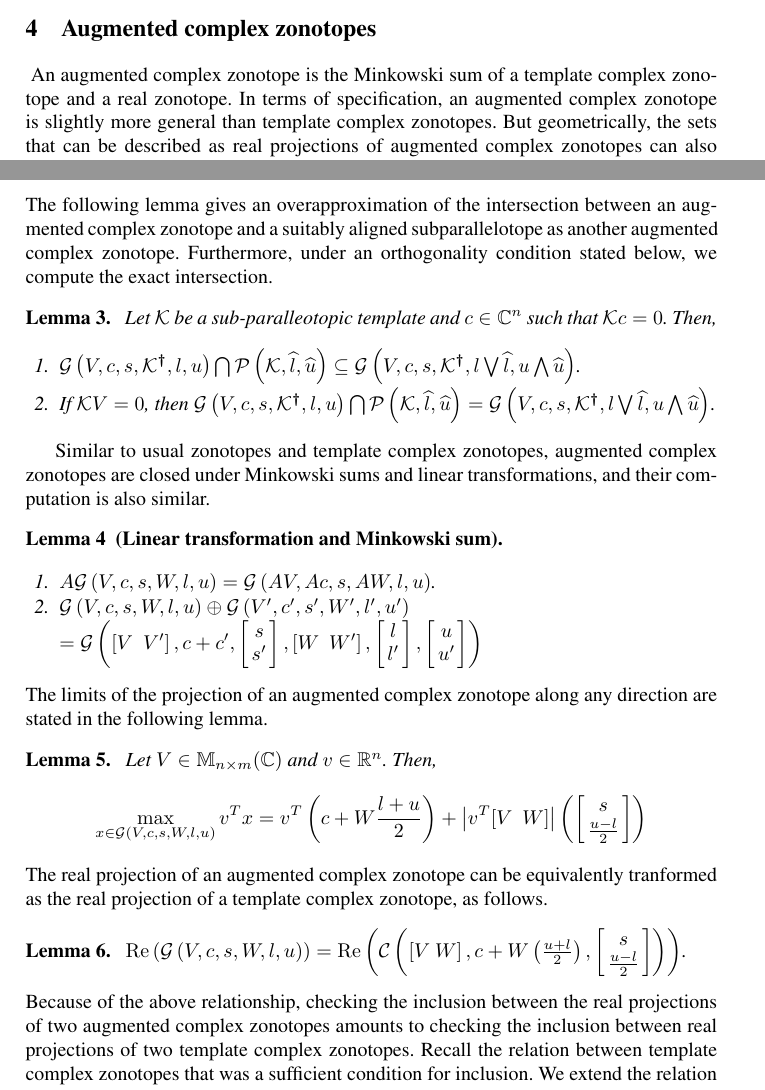
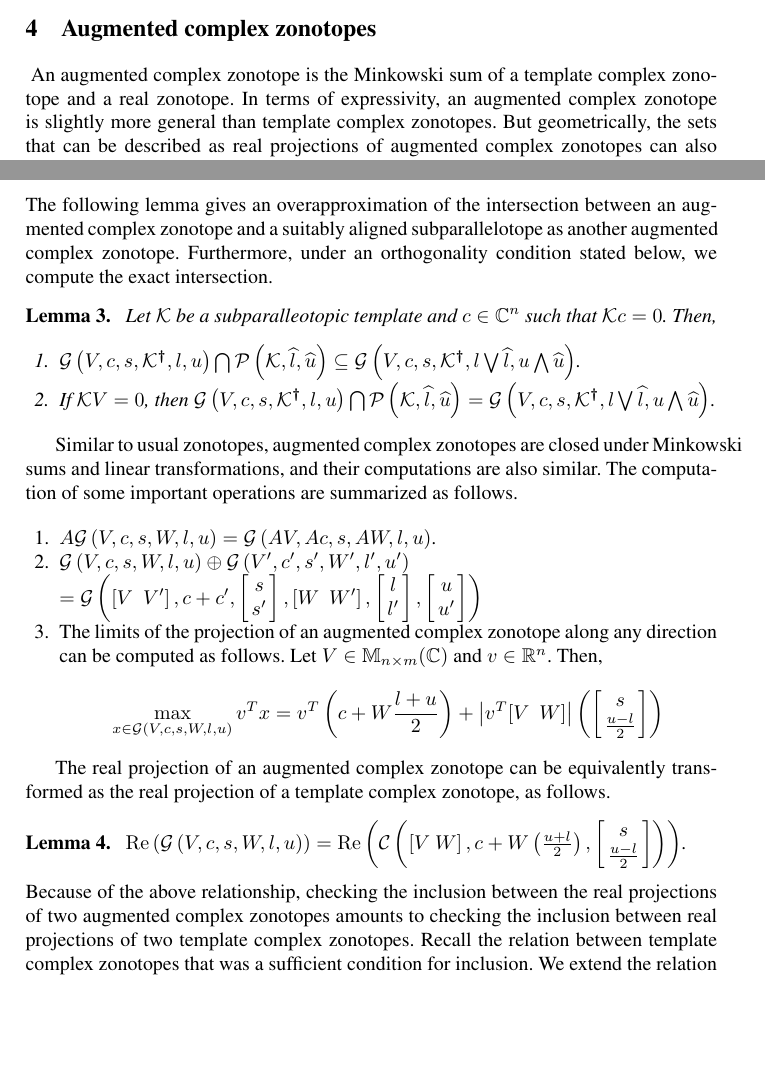
Before and after one commit to asarvind/ComplexZonotope, a LaTeX paper (LinHybridSystem/report/main.tex, which reads LinHybridSystem/report/acz.tex): two parts of pages 7 and 8 of 18, joined at a grey line, cut so that both start at the same text, the shorter picture padded with empty space. Compiled offline with pdfLaTeX.

```diff
--- a/LinHybridSystem/report/acz.tex
+++ b/LinHybridSystem/report/acz.tex
@@ -1,12 +1,12 @@
 An augmented complex zonotope is the Minkowski sum of a template
-complex zonotope and a real zonotope.  In terms of specification, an
+complex zonotope and a real zonotope. In terms of expressivity, an
 augmented complex zonotope is slightly more general than template
 complex zonotopes.  But geometrically, the sets that can be described
 as real projections of augmented complex zonotopes can also be
 described as real projections of template complex zonotopes.  However,
 with augmented complex zonotopes, the intersection with
 subparallelotopic constraints can be succinctly specified, as we will
-see latter.  Consequently, this representation is more convenient to
+see latter. Consequently, this representation is more convenient to
 derive conditions for computing invariants for the affine hybrid
 system.
 %
@@ -29,7 +29,7 @@
 intersection.
 %
 \begin{lemma}~\label{lem:acz-int}
-Let $\ptemplate$ be a sub-paralleotopic template and $c\in\mb{C}^n$
+Let $\ptemplate$ be a subparalleotopic template and $c\in\mb{C}^n$
 such that $\ptemplate c=0$.  Then,
 \begin{enumerate}
 \item
@@ -68,31 +68,47 @@
 %% the exact intersected set.
 
 
-Similar to usual zonotopes and template complex zonotopes, augmented
+Similar to usual zonotopes, augmented
 complex zonotopes are closed under Minkowski sums and linear
-transformations, and their computation is also similar.
-%
-\begin{lemma}[Linear transformation and Minkowski sum]
+transformations, and their computations are also similar. The computation of some important operations are summarized as follows.
+
 \begin{enumerate}
 \item $A\gcz{V}{c}{s}{W}{l}{u} = \gcz{AV}{Ac}{s}{AW}{l}{u}$.
 \item $\gcz{V}{c}{s}{W}{l}{u}\oplus
   \gcz{V^\pr}{c^\pr}{s^\pr}{W^\pr}{l^\pr}{u^\pr}$\\
 $= \gcz{\lt[V~~V^\pr\rt]}{c+c^\pr}{\ColumnJoin{s}{s^\pr}}{\lt[W~~W^\pr\rt]}{\ColumnJoin{l}{l^\pr}}{\ColumnJoin{u}{u^\pr}}$
-\end{enumerate}
-\end{lemma}
+
 %
-The limits of the projection of an augmented complex zonotope along
-any direction are stated in the following lemma.
-%
-\begin{lemma}~\label{lem:polylimits-acz}
-Let $V\in\mat{n}{m}{\mb{C}}$ and $v\in\realset^n$.  Then,
+\item The limits of the projection of an augmented complex zonotope along
+any direction can be computed as follows. Let $V\in\mat{n}{m}{\mb{C}}$ and $v\in\realset^n$.  Then,
 \[
 \max_{x\in\gcz{V}{c}{s}{W}{l}{u}}v^Tx = v^T\lt(c+W\frac{l+u}{2}\rt)+\lt|v^T[V~~W]\rt|\lt(\ColumnJoin{s}{\frac{u-l}{2}}\rt)
 \]
-\end{lemma}
+\end{enumerate}
 %
+%\begin{lemma}[Linear transformation and Minkowski sum]
+%\begin{enumerate}
+%\item $A\gcz{V}{c}{s}{W}{l}{u} = \gcz{AV}{Ac}{s}{AW}{l}{u}$.
+%\item $\gcz{V}{c}{s}{W}{l}{u}\oplus
+%  \gcz{V^\pr}{c^\pr}{s^\pr}{W^\pr}{l^\pr}{u^\pr}$\\
+%$= \gcz{\lt[V~~V^\pr\rt]}{c+c^\pr}{\ColumnJoin{s}{s^\pr}}{\lt[W~~W^\pr\rt]}{\ColumnJoin{l}{l^\pr}}{\ColumnJoin{u}{u^\pr}}$
+%\end{enumerate}
+%\end{lemma}
+%%
+%The limits of the projection of an augmented complex zonotope along
+%any direction are stated in the following lemma.
+%%
+%\begin{lemma}~\label{lem:polylimits-acz}
+%Let $V\in\mat{n}{m}{\mb{C}}$ and $v\in\realset^n$.  Then,
+%\[
+%\max_{x\in\gcz{V}{c}{s}{W}{l}{u}}v^Tx = v^T\lt(c+W\frac{l+u}{2}\rt)+\lt|v^T[V~~W]\rt|\lt(\ColumnJoin{s}{\frac{u-l}{2}}\rt)
+%\]
+%\end{lemma}
+%%%%%%%%%%%
+
+
 The real projection of an augmented complex zonotope can be
-equivalently tranformed as the real projection of a template complex
+equivalently transformed as the real projection of a template complex
 zonotope, as follows.
 %
 \begin{lemma}~\label{lem:conversion}
```
